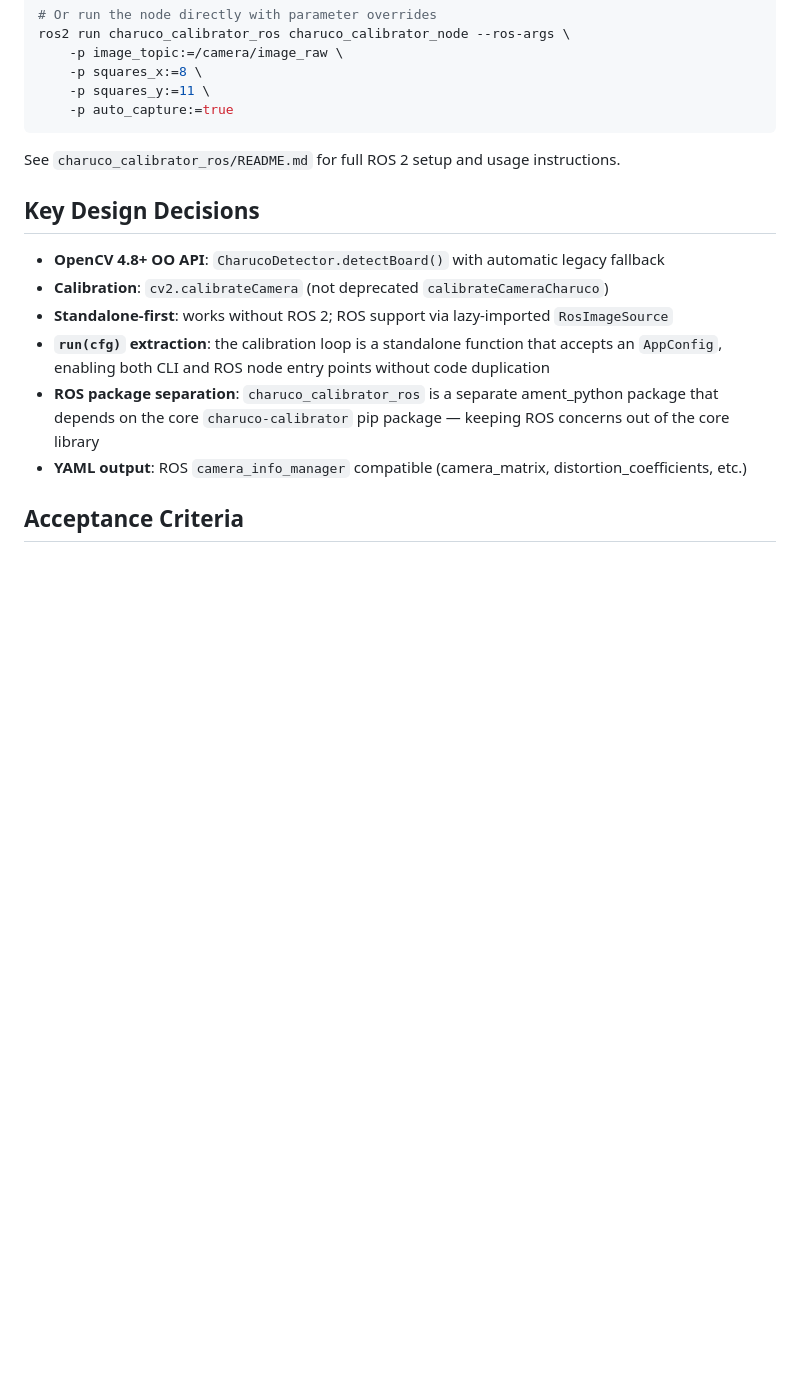
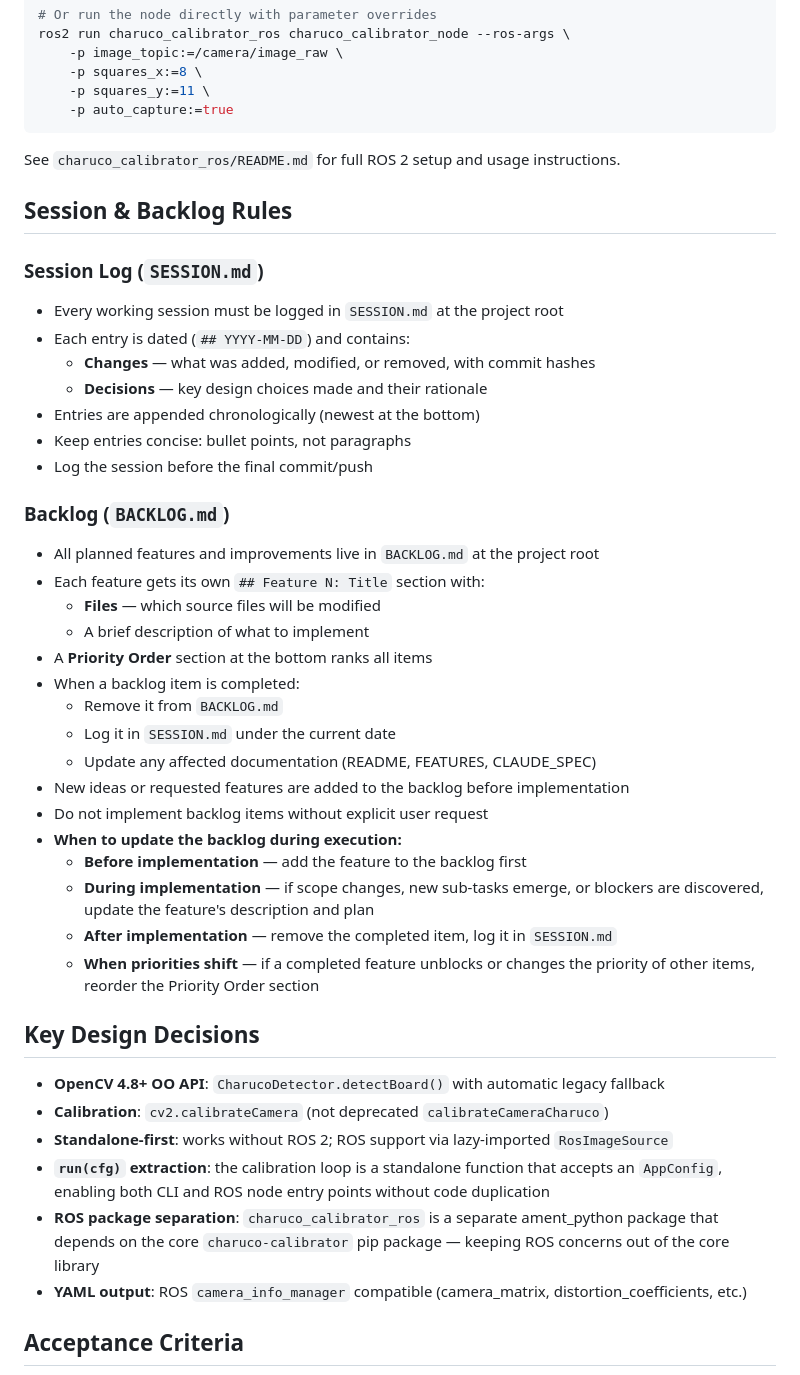
Before and after one commit to yobahcorp/charuco_calibrator, a Markdown page: docs/CLAUDE_SPEC.md, the part around the change. GitHub-like rendering; blank space fills up the shorter version.

Commit message:
Add session log, backlog, and session/backlog rules to spec
Co-Authored-By: Claude Opus 4.6 <noreply@anthropic.com>

```diff
--- a/docs/CLAUDE_SPEC.md
+++ b/docs/CLAUDE_SPEC.md
@@ -157,6 +157,35 @@ ros2 run charuco_calibrator_ros charuco_calibrator_node --ros-args \
 
 See `charuco_calibrator_ros/README.md` for full ROS 2 setup and usage instructions.
 
+## Session & Backlog Rules
+
+### Session Log (`SESSION.md`)
+- Every working session must be logged in `SESSION.md` at the project root
+- Each entry is dated (`## YYYY-MM-DD`) and contains:
+  - **Changes** — what was added, modified, or removed, with commit hashes
+  - **Decisions** — key design choices made and their rationale
+- Entries are appended chronologically (newest at the bottom)
+- Keep entries concise: bullet points, not paragraphs
+- Log the session before the final commit/push
+
+### Backlog (`BACKLOG.md`)
+- All planned features and improvements live in `BACKLOG.md` at the project root
+- Each feature gets its own `## Feature N: Title` section with:
+  - **Files** — which source files will be modified
+  - A brief description of what to implement
+- A **Priority Order** section at the bottom ranks all items
+- When a backlog item is completed:
+  - Remove it from `BACKLOG.md`
+  - Log it in `SESSION.md` under the current date
+  - Update any affected documentation (README, FEATURES, CLAUDE_SPEC)
+- New ideas or requested features are added to the backlog before implementation
+- Do not implement backlog items without explicit user request
+- **When to update the backlog during execution:**
+  - **Before implementation** — add the feature to the backlog first
+  - **During implementation** — if scope changes, new sub-tasks emerge, or blockers are discovered, update the feature's description and plan
+  - **After implementation** — remove the completed item, log it in `SESSION.md`
+  - **When priorities shift** — if a completed feature unblocks or changes the priority of other items, reorder the Priority Order section
+
 ## Key Design Decisions
 - **OpenCV 4.8+ OO API**: `CharucoDetector.detectBoard()` with automatic legacy fallback
 - **Calibration**: `cv2.calibrateCamera` (not deprecated `calibrateCameraCharuco`)
```
Also changed, not shown: BACKLOG.md (added, +232 -0 lines), SESSION.md (added, +39 -0 lines).
